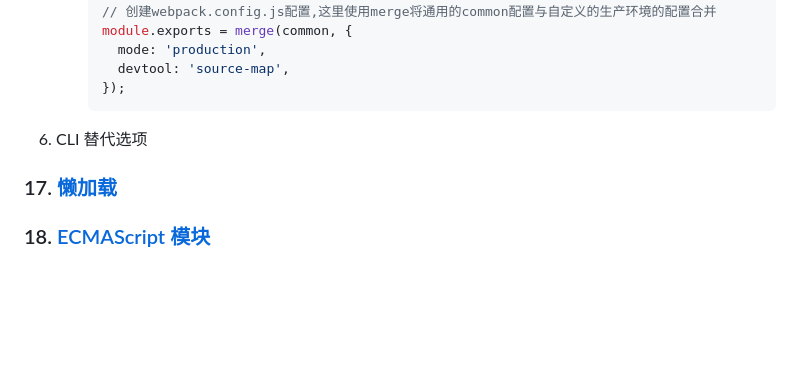
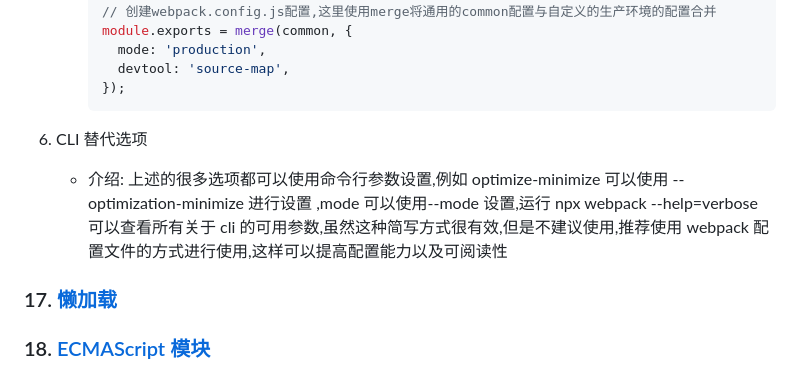
Before and after one commit to rookiefishs/webpack_study_notes, a Markdown page: notes/Webpack.md, the part around the change. Rendered like a GitHub page; blank space fills up the shorter version.

Commit message:
完成webpack生产环境指南 CLI 替代选项 文档编写与案例实现

```diff
--- a/notes/Webpack.md
+++ b/notes/Webpack.md
@@ -2502,6 +2502,8 @@ webpack 可以在 nodejs v10.13.0+ 版本中运行
 
 6. CLI 替代选项
 
+   - 介绍: 上述的很多选项都可以使用命令行参数设置,例如 optimize-minimize 可以使用 --optimization-minimize 进行设置 ,mode 可以使用--mode 设置,运行 npx webpack --help=verbose 可以查看所有关于 cli 的可用参数,虽然这种简写方式很有效,但是不建议使用,推荐使用 webpack 配置文件的方式进行使用,这样可以提高配置能力以及可阅读性
+
 ### 17. [懒加载](https://webpack.docschina.org/guides/lazy-loading/)
 
 ### 18. [ECMAScript 模块](https://webpack.docschina.org/guides/ecma-script-modules/)
```
